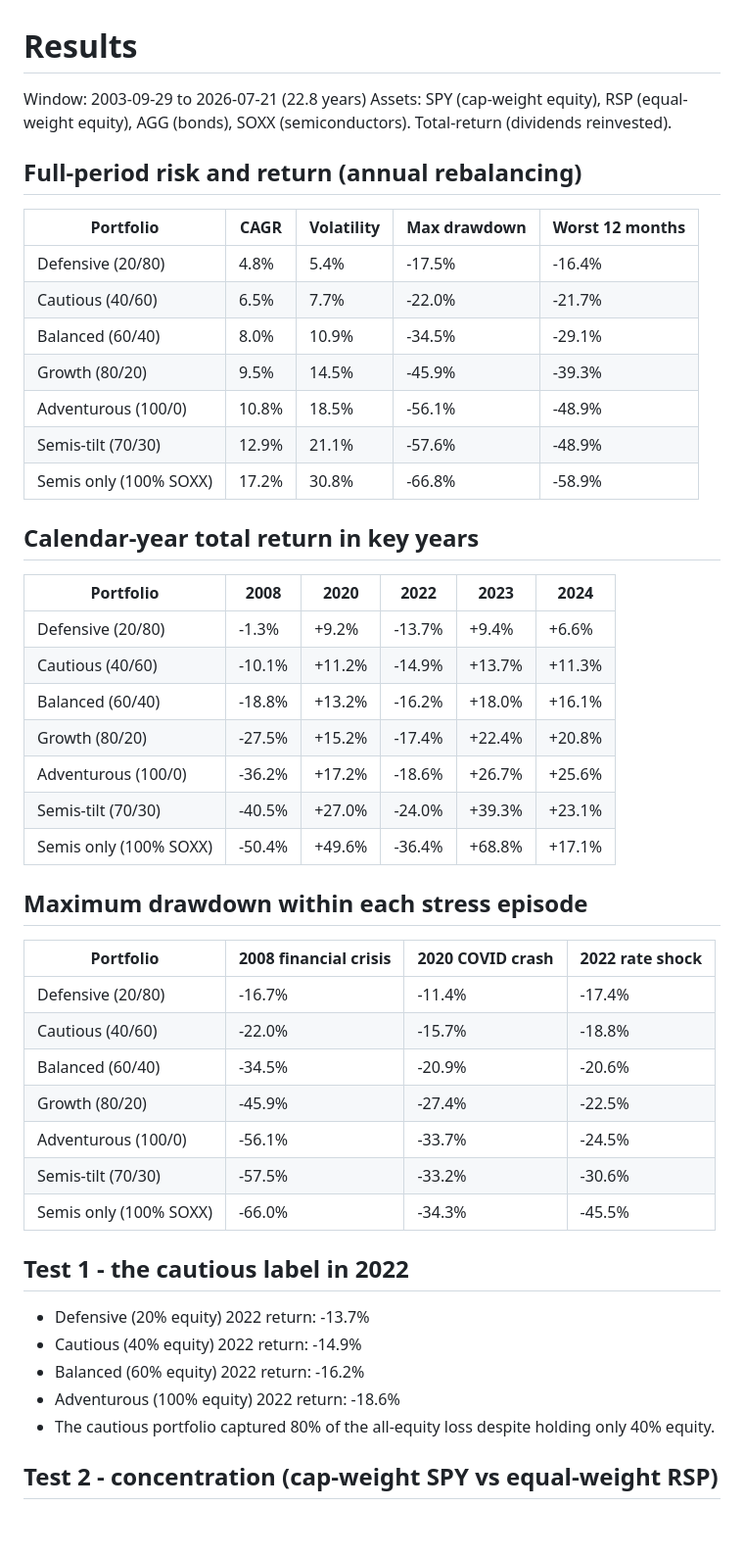
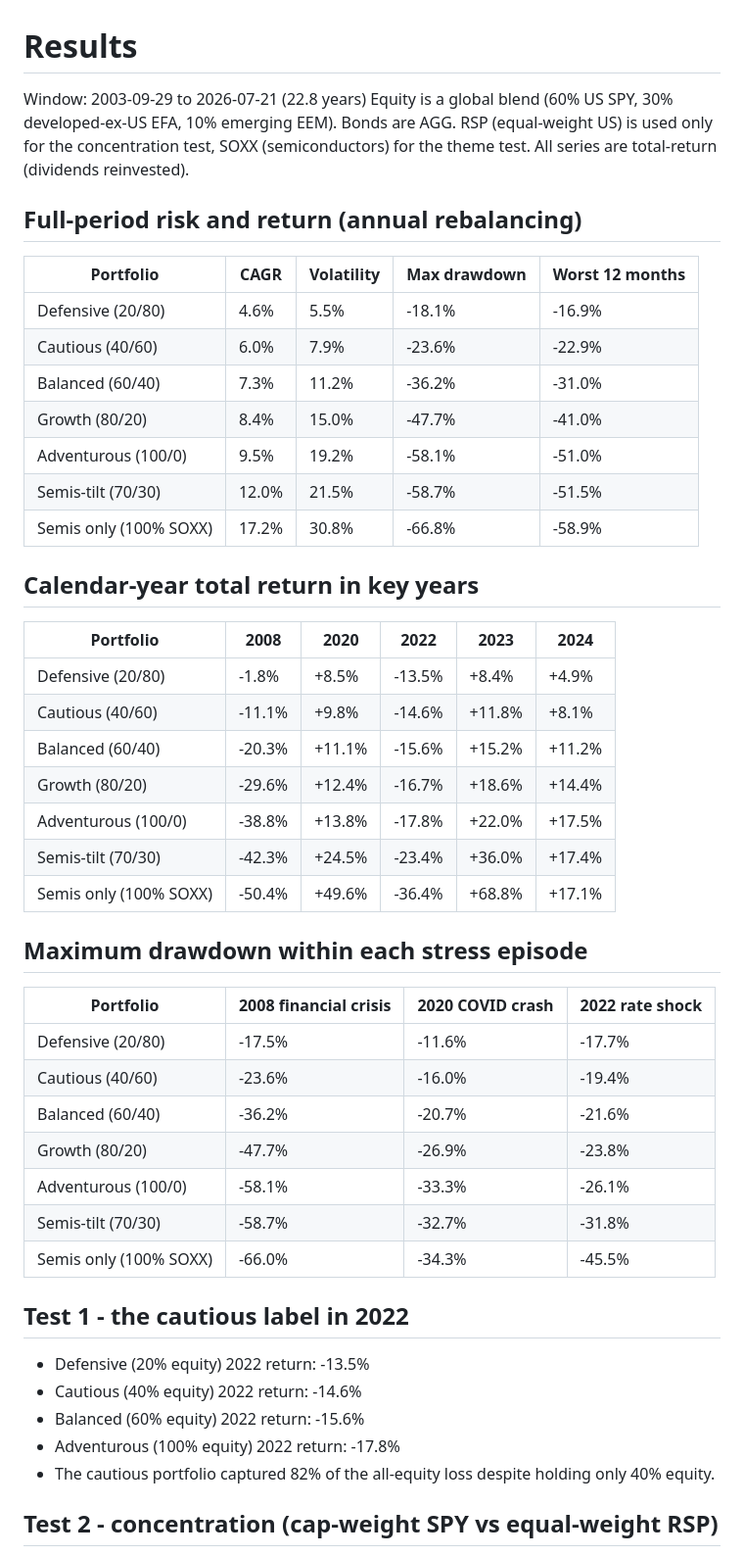
Before and after one commit to Gultatoli/Wealth-management-project, a Markdown page: analysis/results.md, the part around the change. Shown: that part at 98% size. Drawn GitHub-style; blank space fills up the shorter version.

```diff
--- a/analysis/results.md
+++ b/analysis/results.md
@@ -1,51 +1,51 @@
 # Results
 
 Window: 2003-09-29 to 2026-07-21  (22.8 years)
-Assets: SPY (cap-weight equity), RSP (equal-weight equity), AGG (bonds), SOXX (semiconductors). Total-return (dividends reinvested).
+Equity is a global blend (60% US SPY, 30% developed-ex-US EFA, 10% emerging EEM). Bonds are AGG. RSP (equal-weight US) is used only for the concentration test, SOXX (semiconductors) for the theme test. All series are total-return (dividends reinvested).
 
 ## Full-period risk and return (annual rebalancing)
 
 | Portfolio | CAGR | Volatility | Max drawdown | Worst 12 months |
 |-----------|------|-----------|--------------|-----------------|
-| Defensive (20/80) | 4.8% | 5.4% | -17.5% | -16.4% |
-| Cautious (40/60) | 6.5% | 7.7% | -22.0% | -21.7% |
-| Balanced (60/40) | 8.0% | 10.9% | -34.5% | -29.1% |
-| Growth (80/20) | 9.5% | 14.5% | -45.9% | -39.3% |
-| Adventurous (100/0) | 10.8% | 18.5% | -56.1% | -48.9% |
-| Semis-tilt (70/30) | 12.9% | 21.1% | -57.6% | -48.9% |
+| Defensive (20/80) | 4.6% | 5.5% | -18.1% | -16.9% |
+| Cautious (40/60) | 6.0% | 7.9% | -23.6% | -22.9% |
+| Balanced (60/40) | 7.3% | 11.2% | -36.2% | -31.0% |
+| Growth (80/20) | 8.4% | 15.0% | -47.7% | -41.0% |
+| Adventurous (100/0) | 9.5% | 19.2% | -58.1% | -51.0% |
+| Semis-tilt (70/30) | 12.0% | 21.5% | -58.7% | -51.5% |
 | Semis only (100% SOXX) | 17.2% | 30.8% | -66.8% | -58.9% |
 
 ## Calendar-year total return in key years
 
 | Portfolio | 2008 | 2020 | 2022 | 2023 | 2024 |
 |---|---|---|---|---|---|
-| Defensive (20/80) | -1.3% | +9.2% | -13.7% | +9.4% | +6.6% |
-| Cautious (40/60) | -10.1% | +11.2% | -14.9% | +13.7% | +11.3% |
-| Balanced (60/40) | -18.8% | +13.2% | -16.2% | +18.0% | +16.1% |
-| Growth (80/20) | -27.5% | +15.2% | -17.4% | +22.4% | +20.8% |
-| Adventurous (100/0) | -36.2% | +17.2% | -18.6% | +26.7% | +25.6% |
-| Semis-tilt (70/30) | -40.5% | +27.0% | -24.0% | +39.3% | +23.1% |
+| Defensive (20/80) | -1.8% | +8.5% | -13.5% | +8.4% | +4.9% |
+| Cautious (40/60) | -11.1% | +9.8% | -14.6% | +11.8% | +8.1% |
+| Balanced (60/40) | -20.3% | +11.1% | -15.6% | +15.2% | +11.2% |
+| Growth (80/20) | -29.6% | +12.4% | -16.7% | +18.6% | +14.4% |
+| Adventurous (100/0) | -38.8% | +13.8% | -17.8% | +22.0% | +17.5% |
+| Semis-tilt (70/30) | -42.3% | +24.5% | -23.4% | +36.0% | +17.4% |
 | Semis only (100% SOXX) | -50.4% | +49.6% | -36.4% | +68.8% | +17.1% |
 
 ## Maximum drawdown within each stress episode
 
 | Portfolio | 2008 financial crisis | 2020 COVID crash | 2022 rate shock |
 |---|---|---|---|
-| Defensive (20/80) | -16.7% | -11.4% | -17.4% |
-| Cautious (40/60) | -22.0% | -15.7% | -18.8% |
-| Balanced (60/40) | -34.5% | -20.9% | -20.6% |
-| Growth (80/20) | -45.9% | -27.4% | -22.5% |
-| Adventurous (100/0) | -56.1% | -33.7% | -24.5% |
-| Semis-tilt (70/30) | -57.5% | -33.2% | -30.6% |
+| Defensive (20/80) | -17.5% | -11.6% | -17.7% |
+| Cautious (40/60) | -23.6% | -16.0% | -19.4% |
+| Balanced (60/40) | -36.2% | -20.7% | -21.6% |
+| Growth (80/20) | -47.7% | -26.9% | -23.8% |
+| Adventurous (100/0) | -58.1% | -33.3% | -26.1% |
+| Semis-tilt (70/30) | -58.7% | -32.7% | -31.8% |
 | Semis only (100% SOXX) | -66.0% | -34.3% | -45.5% |
 
 ## Test 1 - the cautious label in 2022
 
-- Defensive (20% equity) 2022 return: -13.7%
-- Cautious (40% equity) 2022 return:  -14.9%
-- Balanced (60% equity) 2022 return:  -16.2%
-- Adventurous (100% equity) 2022 return: -18.6%
-- The cautious portfolio captured 80% of the all-equity loss despite holding only 40% equity.
+- Defensive (20% equity) 2022 return: -13.5%
+- Cautious (40% equity) 2022 return:  -14.6%
+- Balanced (60% equity) 2022 return:  -15.6%
+- Adventurous (100% equity) 2022 return: -17.8%
+- The cautious portfolio captured 82% of the all-equity loss despite holding only 40% equity.
 
 ## Test 2 - concentration (cap-weight SPY vs equal-weight RSP)
 
```
Also changed, not shown: README.md (+20 -16 lines), figures/bond_cushion_2008_vs_2022.png, figures/concentration_spy_vs_rsp.png, figures/risk_graded_growth.png, figures/semis_reward_vs_drawdown.png, 8 other files.
